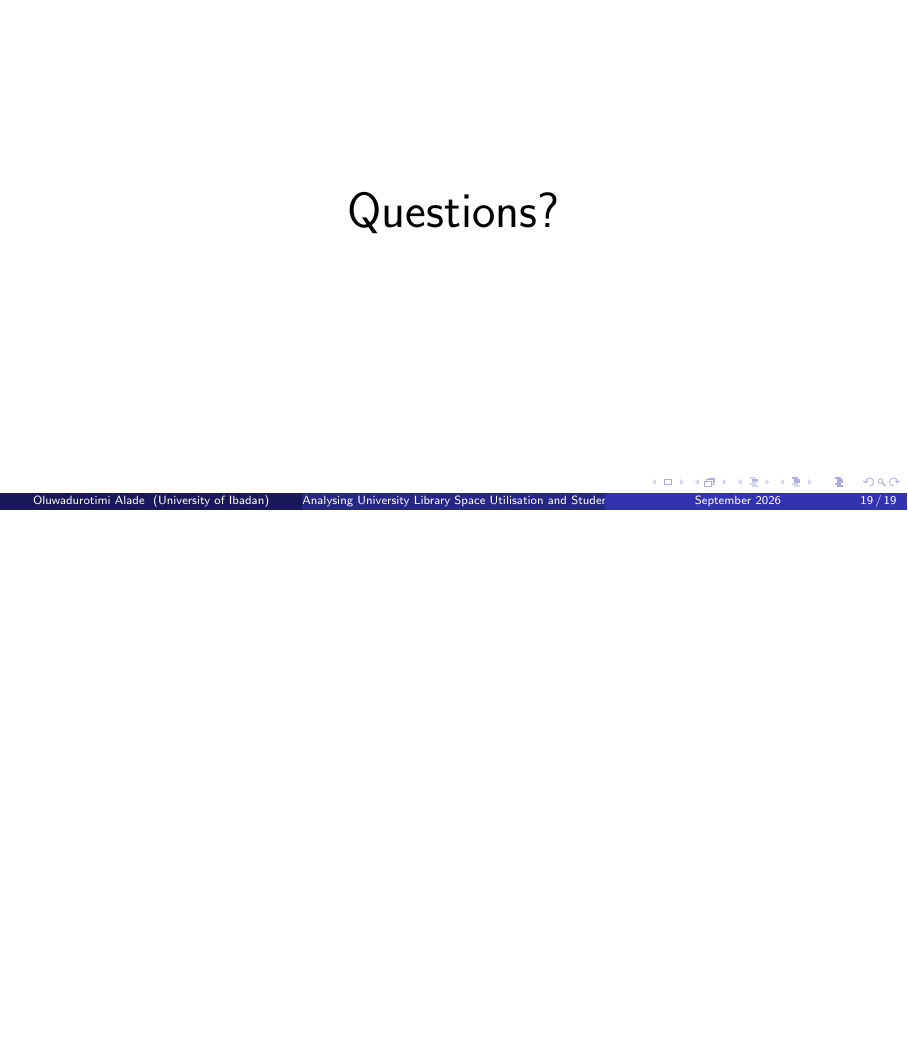
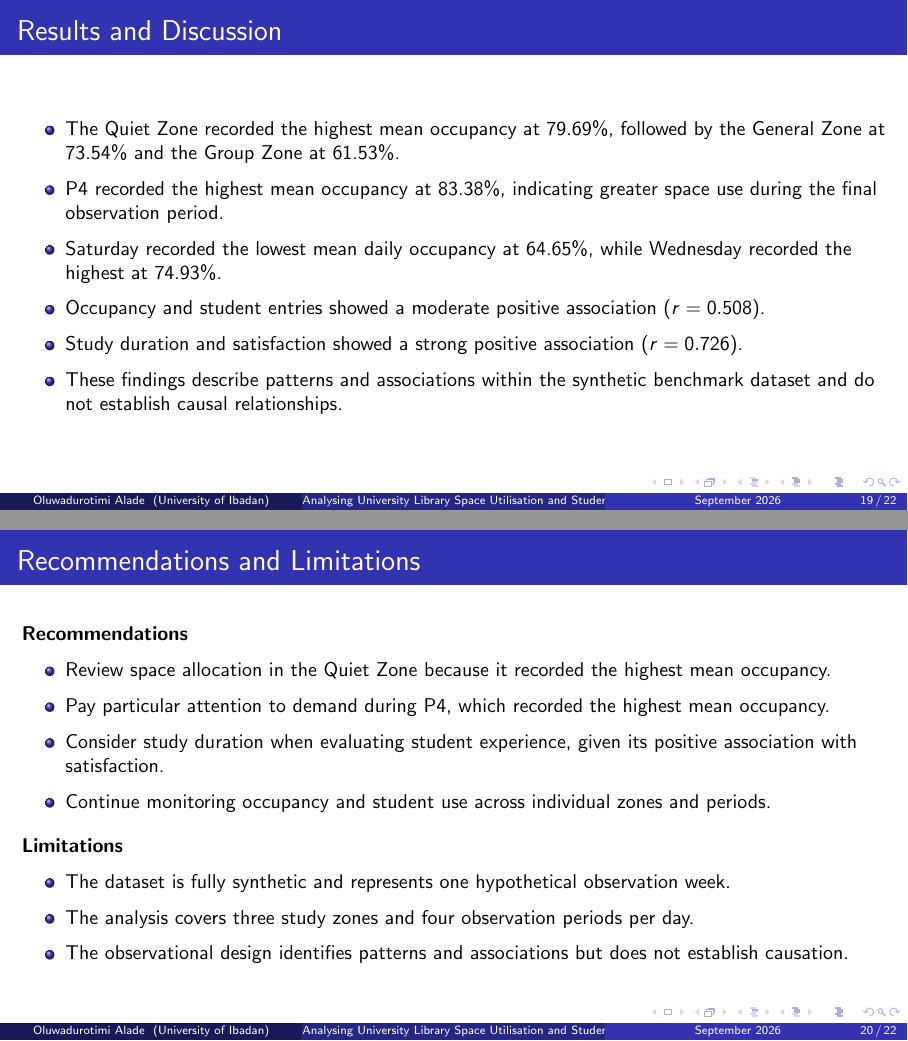
Before and after one commit to Aladrotamy/Student_Library_Space_Utilisation_Benchmark_Asset, LaTeX slides (project_source/main.tex): page 19 of 19 before the commit and pages 19 and 20 of 22 after it, the two joined at a grey line, the shorter picture padded with empty space. Compiled offline with pdfLaTeX; a LaTeX package or settings file that is missing is left out.

Commit message:
feat: complete M4 results and defense content
M4 — Results, Discussion, Defense, and Decoy

Added results and discussion based on the verified 72-observation synthetic dataset.
Added recommendations and study limitations.
Added the conclusion and retained the final Questions slide.
Added the unused archived library notes file as a documented decoy.
Verified that the decoy is not referenced by main.tex.
Compiled and validated the correct M4 presentation in TeXstudio.
Preserved the correct M4 state before planting the benchmark defect.

```diff
--- a/project_source/main.tex
+++ b/project_source/main.tex
@@ -338,3 +338,43 @@
 	\end{columns}
 \end{frame}
 
+\section{Results and Discussion}
+
+\begin{frame}{Results and Discussion}
+	\small
+	\begin{itemize}
+		\item The Quiet Zone recorded the highest mean occupancy at 79.69\%, followed by the General Zone at 73.54\% and the Group Zone at 61.53\%.
+
+		\item P4 recorded the highest mean occupancy at 83.38\%, indicating greater space use during the final observation period.
+
+		\item Saturday recorded the lowest mean daily occupancy at 64.65\%, while Wednesday recorded the highest at 74.93\%.
+
+		\item Occupancy and student entries showed a moderate positive association ($r=0.508$).
+
+		\item Study duration and satisfaction showed a strong positive association ($r=0.726$).
+
+		\item These findings describe patterns and associations within the synthetic benchmark dataset and do not establish causal relationships.
+	\end{itemize}
+\end{frame}
+
+\begin{frame}{Recommendations and Limitations}
+	\small
+
+	\textbf{Recommendations}
+	\begin{itemize}
+		\item Review space allocation in the Quiet Zone because it recorded the highest mean occupancy.
+		\item Pay particular attention to demand during P4, which recorded the highest mean occupancy.
+		\item Consider study duration when evaluating student experience, given its positive association with satisfaction.
+		\item Continue monitoring occupancy and student use across individual zones and periods.
+	\end{itemize}
+
+	\vspace{0.15cm}
+
+	\textbf{Limitations}
+	\begin{itemize}
+		\item The dataset is fully synthetic and represents one hypothetical observation week.
+		\item The analysis covers three study zones and four observation periods per day.
+		\item The observational design identifies patterns and associations but does not establish causation.
+	\end{itemize}
+
+\end{frame}
@@ -340,0 +387 @@
+		\item The Quiet Zone recorded the highest mean occupancy, while the Group Zone recorded the lowest.
```
Also changed, not shown: CHECKPOINTS.md (+27 -0 lines), project_source/archived_library_notes.tex (added, +20 -0 lines), project_source/main.tex (21 more changed lines).
